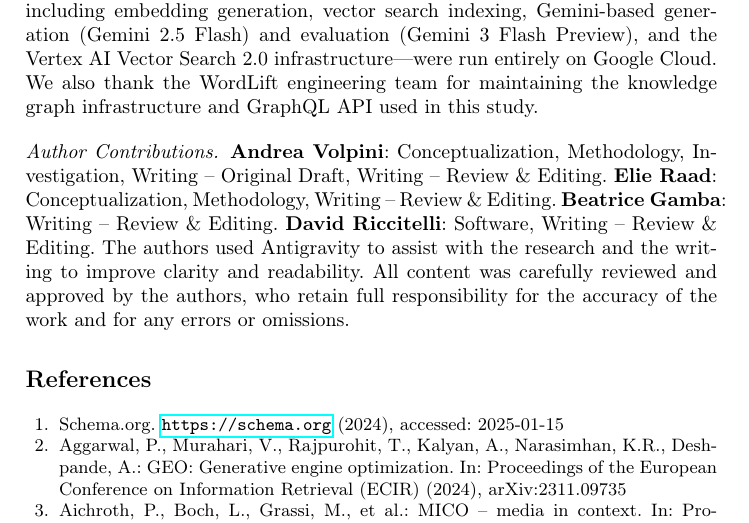
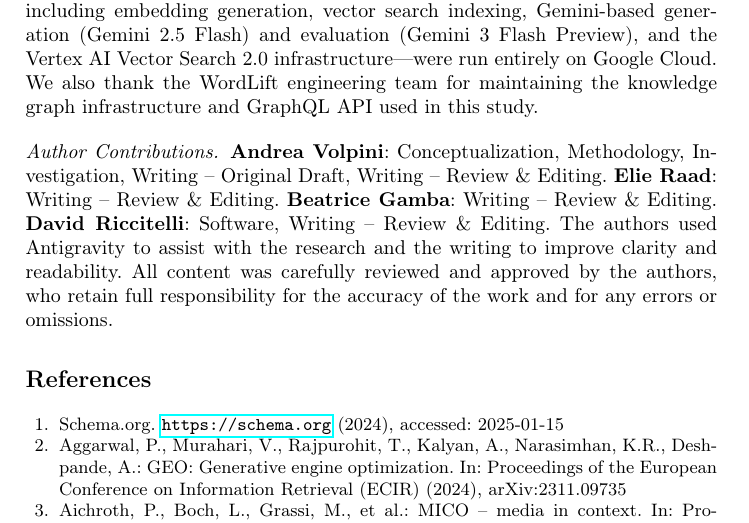
Before and after one commit to wordlift/seo3-reasoning-web, a LaTeX paper (paper/main.tex): part of page 26 of 33, cut so that both start at the same text. Compiled offline with pdfLaTeX.

Commit message:
Update CRediT: Elie - Writing Review only

```diff
--- a/paper/main.tex
+++ b/paper/main.tex
@@ -1277,8 +1277,7 @@ knowledge graph infrastructure and GraphQL API used in this study.
 \paragraph{Author Contributions.}
 \textbf{Andrea Volpini}: Conceptualization, Methodology, Investigation,
 Writing -- Original Draft, Writing -- Review \& Editing.
-\textbf{Elie Raad}: Conceptualization, Methodology, Writing -- Review
-\& Editing.
+\textbf{Elie Raad}: Writing -- Review \& Editing.
 \textbf{Beatrice Gamba}: Writing -- Review \& Editing.
 \textbf{David Riccitelli}: Software, Writing -- Review \& Editing.
 The authors used Antigravity to assist with the research and the writing to
```
Also changed, not shown: paper/main.pdf.
